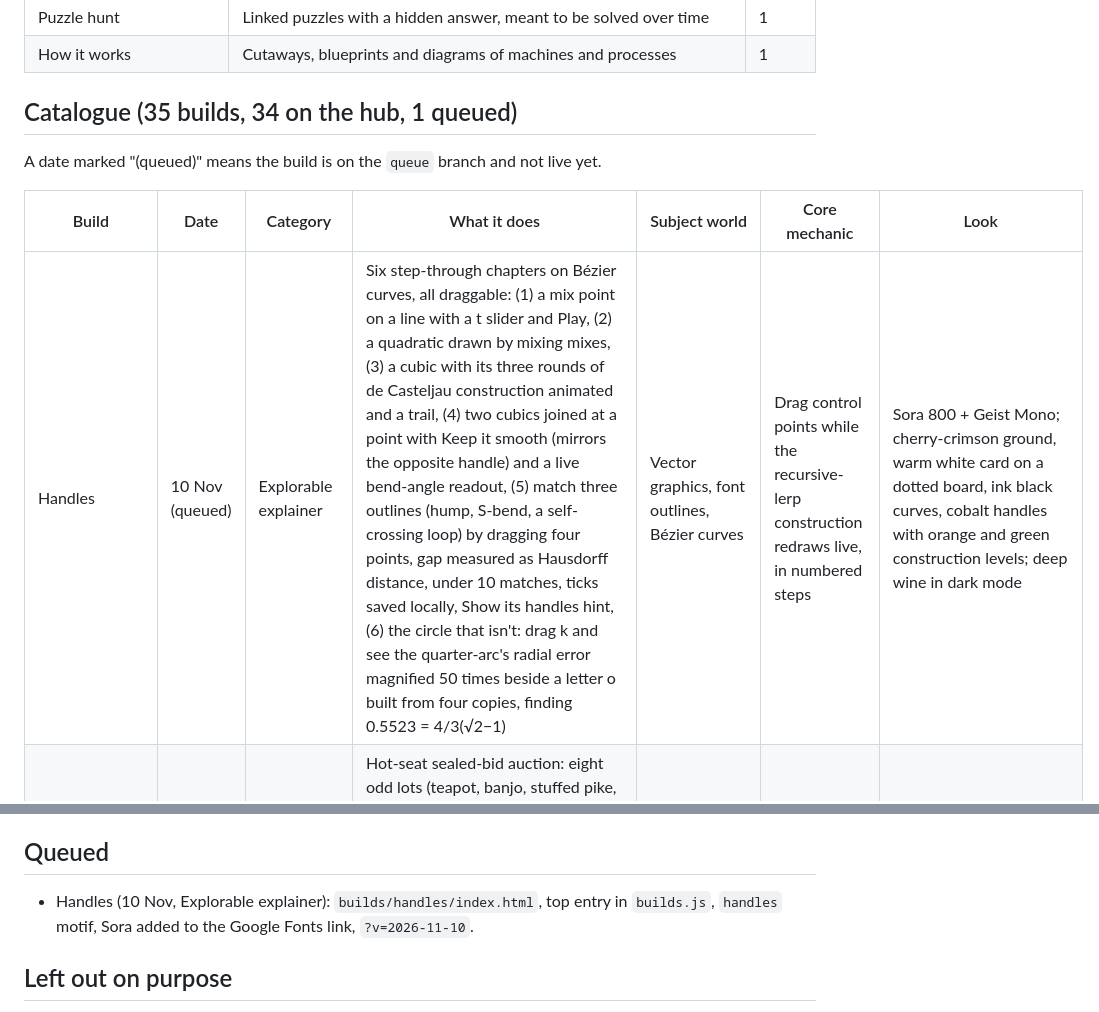
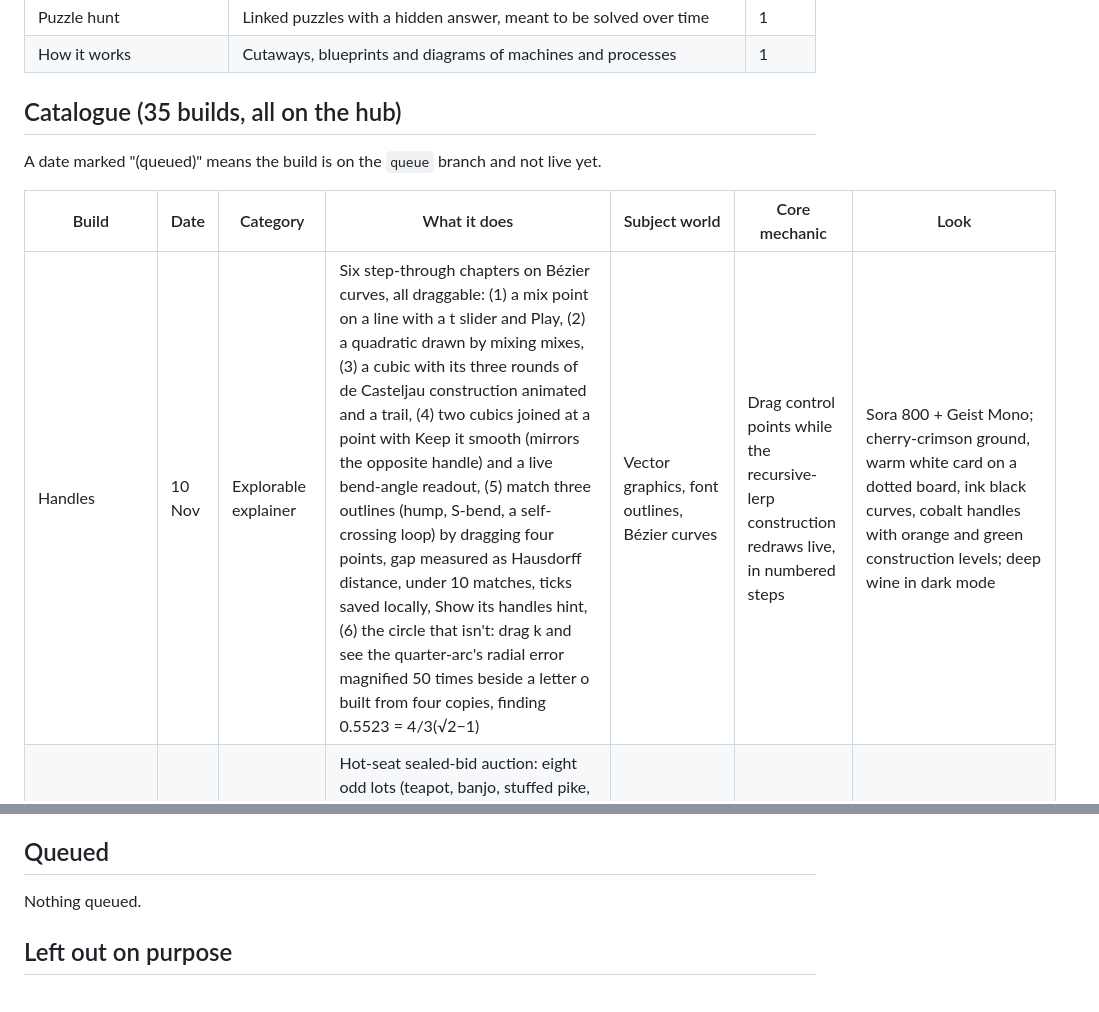
Before and after one commit to dacoowork/free-rein, a Markdown page: HUB.md, 2 parts joined by grey strips. Drawn GitHub-style.

Commit message:
Publish Handles to the hub
Co-Authored-By: Claude Opus 5.5 <noreply@anthropic.com>
Claude-Session: https://claude.ai/code/session_01KSx7KvhNi3X81xk6CiDWfM

```diff
--- a/HUB.md
+++ b/HUB.md
@@ -42,13 +42,13 @@ Each day, pick the category first, then the idea. Favour categories with low cou
 | Puzzle hunt | Linked puzzles with a hidden answer, meant to be solved over time | 1 |
 | How it works | Cutaways, blueprints and diagrams of machines and processes | 1 |
 
-## Catalogue (35 builds, 34 on the hub, 1 queued)
+## Catalogue (35 builds, all on the hub)
 
 A date marked "(queued)" means the build is on the `queue` branch and not live yet.
 
 | Build | Date | Category | What it does | Subject world | Core mechanic | Look |
 |---|---|---|---|---|---|---|
-| Handles | 10 Nov (queued) | Explorable explainer | Six step-through chapters on Bézier curves, all draggable: (1) a mix point on a line with a t slider and Play, (2) a quadratic drawn by mixing mixes, (3) a cubic with its three rounds of de Casteljau construction animated and a trail, (4) two cubics joined at a point with Keep it smooth (mirrors the opposite handle) and a live bend-angle readout, (5) match three outlines (hump, S-bend, a self-crossing loop) by dragging four points, gap measured as Hausdorff distance, under 10 matches, ticks saved locally, Show its handles hint, (6) the circle that isn't: drag k and see the quarter-arc's radial error magnified 50 times beside a letter o built from four copies, finding 0.5523 = 4/3(√2−1) | Vector graphics, font outlines, Bézier curves | Drag control points while the recursive-lerp construction redraws live, in numbered steps | Sora 800 + Geist Mono; cherry-crimson ground, warm white card on a dotted board, ink black curves, cobalt handles with orange and green construction levels; deep wine in dark mode |
+| Handles | 10 Nov | Explorable explainer | Six step-through chapters on Bézier curves, all draggable: (1) a mix point on a line with a t slider and Play, (2) a quadratic drawn by mixing mixes, (3) a cubic with its three rounds of de Casteljau construction animated and a trail, (4) two cubics joined at a point with Keep it smooth (mirrors the opposite handle) and a live bend-angle readout, (5) match three outlines (hump, S-bend, a self-crossing loop) by dragging four points, gap measured as Hausdorff distance, under 10 matches, ticks saved locally, Show its handles hint, (6) the circle that isn't: drag k and see the quarter-arc's radial error magnified 50 times beside a letter o built from four copies, finding 0.5523 = 4/3(√2−1) | Vector graphics, font outlines, Bézier curves | Drag control points while the recursive-lerp construction redraws live, in numbered steps | Sora 800 + Geist Mono; cherry-crimson ground, warm white card on a dotted board, ink black curves, cobalt handles with orange and green construction levels; deep wine in dark mode |
 | Lot Twelve | 9 Nov | Two-player or party game | Hot-seat sealed-bid auction: eight odd lots (teapot, banjo, stuffed pike, top hat...), 100 coins each for the whole sale. Each player privately sees an appraiser's 24-coin range that always contains the true value but is centred differently, then bids in secret behind cover screens. Highest bid wins and pays, a tie withdraws the lot; reveal shows true value, both ranges and profit or loss. Score is true value of lots plus unspent coins | Antique auction house, odd lots | Secret bids with each player holding a different half of the truth, shared by table talk | Bagel Fat One + Work Sans; saturated violet ground, cream card, gold highlight, coral and green players; deep aubergine in dark mode |
 | Focus Call | 8 Nov | Game | Eight stage-lighting cues on a grid: red, green and blue lamps fire fixed beams; tap empty mounts to cycle empty, / mirror, \ mirror to reroute them onto marks that each want an exact colour (red, green, blue, or additive yellow, cyan, magenta). Beams pass through marks and cross freely, walls and lamps stop them; overlit marks fail. Levels were generated and brute-force solved (1 to 3 solutions each, never solved when empty); Hint names one wrong mount; solved cues saved locally | Theatre stage lighting, additive colour | Rotate mirrors to route coloured beams, exact additive mixing at each target | Red Hat Display 900 + Red Hat Mono; terracotta ground, cream card, dark stage board with glowing beams; deep brown in dark mode |
 | Overtone | 7 Nov | Instrument and sound | One string, sixteen harmonics: Pluck mode (click anywhere, bright near the ends, hollow at the middle) and Touch mode (finger on a node like 1/2, 1/3, 1/4 snaps and rings one harmonic; off-node is a thud). Modal synthesis: the drawn string is the real sum of 16 standing waves, Web Audio sine partials, a 16-bar harmonic meter, string choice A1 to A3, and a Play the ladder button that climbs the harmonic series | Physics of vibrating strings, harmonics | Touch damps every mode with no node at that point; pluck position sets mode amplitudes | Bungee; stark monochrome white or black, no accent |
@@ -187,7 +187,7 @@ Process tip (23–28 Oct): scheduled runs with no repo attached had no add_repo
 
 ## Queued
 
-- Handles (10 Nov, Explorable explainer): `builds/handles/index.html`, top entry in `builds.js`, `handles` motif, Sora added to the Google Fonts link, `?v=2026-11-10`.
+Nothing queued.
 
 ## Left out on purpose
 
```
Also changed, not shown: other parts of HUB.md (+1 -1 lines).
